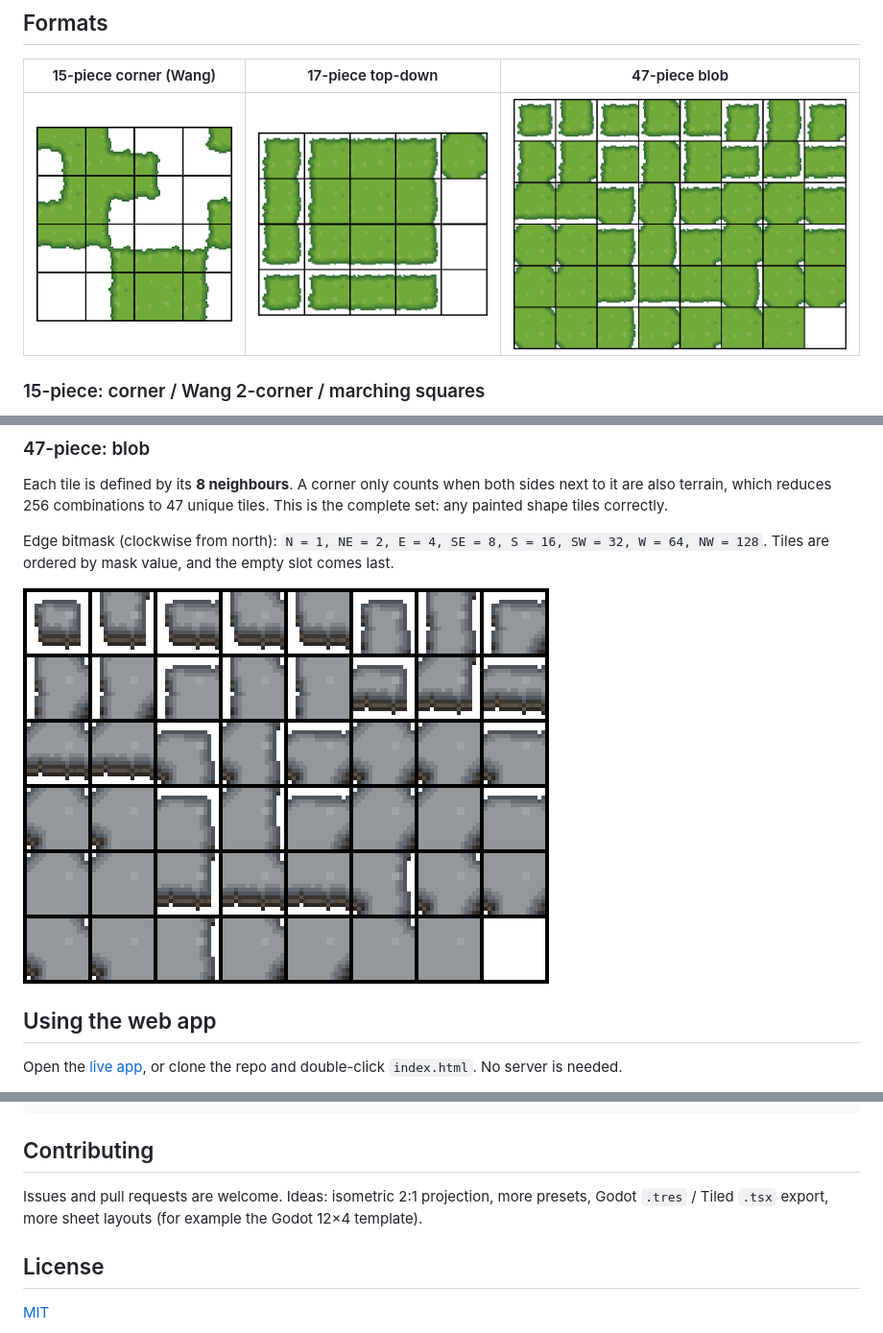
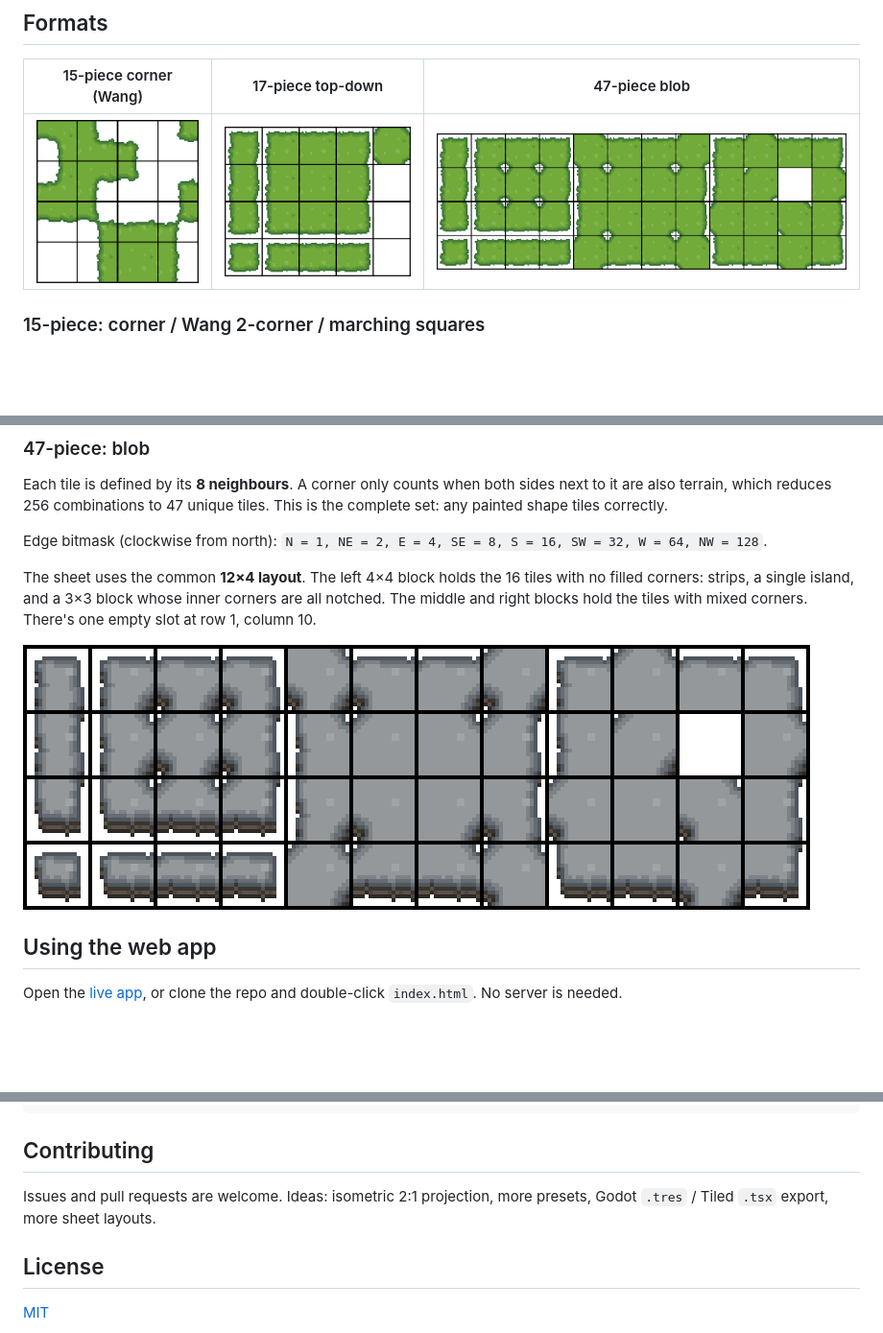
Before and after one commit to Layfate/tileset-base-generator, a Markdown page: README.md, 3 parts joined by grey strips. Shown at 96% size. Rendered like a GitHub page; pictures changed too: docs/images/sheet-47-stone-elevation.png, docs/images/sheet-47.png; blank space fills up the shorter version.

```diff
--- a/README.md
+++ b/README.md
@@ -41,7 +41,9 @@ It covers rectangular landmasses of any size. It has no T-junction tiles, so the
 
 Each tile is defined by its **8 neighbours**. A corner only counts when both sides next to it are also terrain, which reduces 256 combinations to 47 unique tiles. This is the complete set: any painted shape tiles correctly.
 
-Edge bitmask (clockwise from north): `N = 1, NE = 2, E = 4, SE = 8, S = 16, SW = 32, W = 64, NW = 128`. Tiles are ordered by mask value, and the empty slot comes last.
+Edge bitmask (clockwise from north): `N = 1, NE = 2, E = 4, SE = 8, S = 16, SW = 32, W = 64, NW = 128`.
+
+The sheet uses the common **12×4 layout**. The left 4×4 block holds the 16 tiles with no filled corners: strips, a single island, and a 3×3 block whose inner corners are all notched. The middle and right blocks hold the tiles with mixed corners. There's one empty slot at row 1, column 10.
 
 ![47 stone elevation](docs/images/sheet-47-stone-elevation.png)
 
@@ -118,7 +120,7 @@ test/               seam tests
 
 ## Contributing
 
-Issues and pull requests are welcome. Ideas: isometric 2:1 projection, more presets, Godot `.tres` / Tiled `.tsx` export, more sheet layouts (for example the Godot 12×4 template).
+Issues and pull requests are welcome. Ideas: isometric 2:1 projection, more presets, Godot `.tres` / Tiled `.tsx` export, more sheet layouts.
 
 ## License
 
```
Also changed, not shown: 2 other files.
